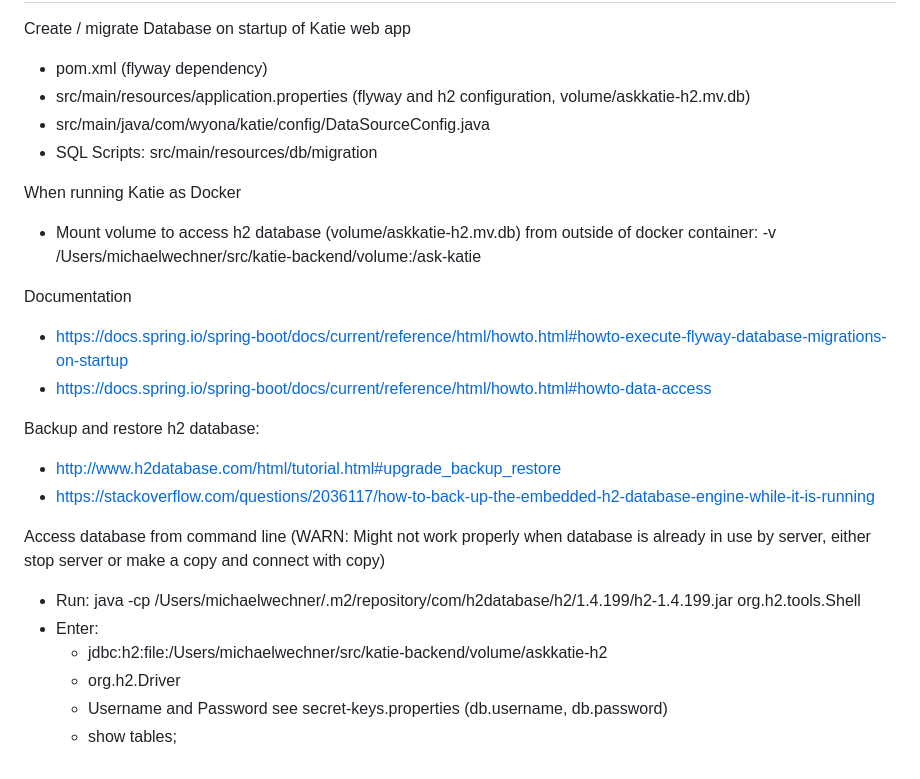
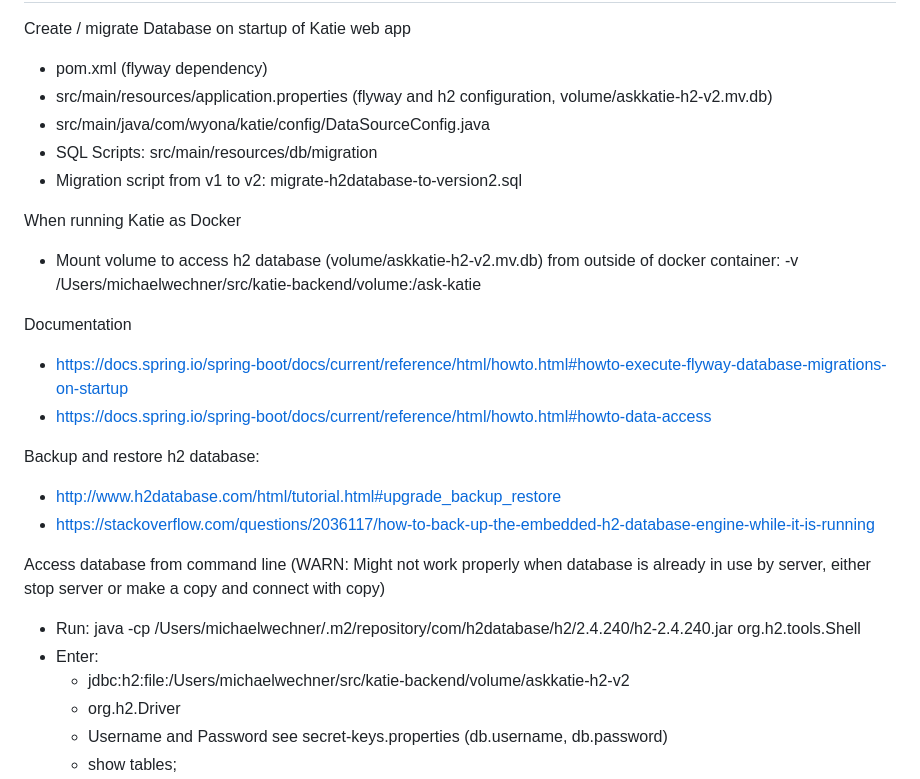
Before and after one commit to wyona/katie-backend, a Markdown page: README.md, the part around the change. Rendered like a GitHub page.

Commit message:
note about migration script added

```diff
--- a/README.md
+++ b/README.md
@@ -174,13 +174,14 @@ CONTAINER ID   IMAGE                 COMMAND                  CREATED          S
 Create / migrate Database on startup of Katie web app
 
 * pom.xml (flyway dependency)
-* src/main/resources/application.properties (flyway and h2 configuration, volume/askkatie-h2.mv.db)
+* src/main/resources/application.properties (flyway and h2 configuration, volume/askkatie-h2-v2.mv.db)
 * src/main/java/com/wyona/katie/config/DataSourceConfig.java
 * SQL Scripts: src/main/resources/db/migration
+* Migration script from v1 to v2: migrate-h2database-to-version2.sql
 
 When running Katie as Docker
 
-* Mount volume to access h2 database (volume/askkatie-h2.mv.db) from outside of docker container: -v /Users/michaelwechner/src/katie-backend/volume:/ask-katie
+* Mount volume to access h2 database (volume/askkatie-h2-v2.mv.db) from outside of docker container: -v /Users/michaelwechner/src/katie-backend/volume:/ask-katie
 
 Documentation
 
@@ -194,9 +195,9 @@ Backup and restore h2 database:
 
 Access database from command line (WARN: Might not work properly when database is already in use by server, either stop server or make a copy and connect with copy)
 
-* Run: java -cp /Users/michaelwechner/.m2/repository/com/h2database/h2/1.4.199/h2-1.4.199.jar org.h2.tools.Shell
+* Run: java -cp /Users/michaelwechner/.m2/repository/com/h2database/h2/2.4.240/h2-2.4.240.jar org.h2.tools.Shell
 * Enter:
-    * jdbc:h2:file:/Users/michaelwechner/src/katie-backend/volume/askkatie-h2
+    * jdbc:h2:file:/Users/michaelwechner/src/katie-backend/volume/askkatie-h2-v2
     * org.h2.Driver
     * Username and Password see secret-keys.properties (db.username, db.password)
     * show tables;
```
